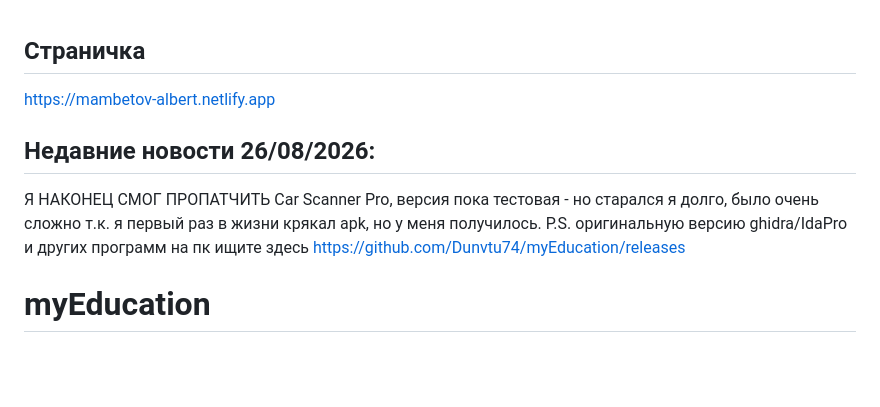
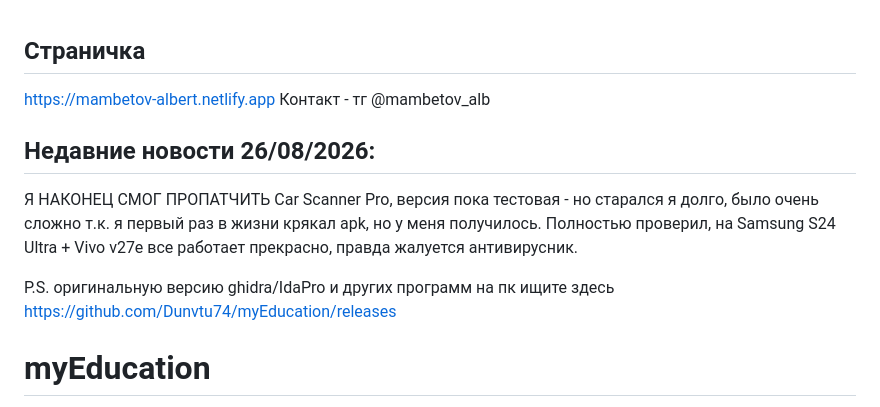
Before and after one commit to Dunvtu74/myEducation, a Markdown page: README.md, the part around the change. Rendered like a GitHub page; blank space fills up the shorter version.

```diff
--- a/README.md
+++ b/README.md
@@ -1,8 +1,12 @@
 ## Страничка
 https://mambetov-albert.netlify.app
+Контакт - тг @mambetov_alb
 
 ## Недавние новости 26/08/2026:
 Я НАКОНЕЦ СМОГ ПРОПАТЧИТЬ Car Scanner Pro, версия пока тестовая - но старался я долго, было очень сложно т.к. я первый раз в жизни крякал apk, но у меня получилось.
+Полностью проверил, на Samsung S24 Ultra + Vivo v27e все работает прекрасно, правда жалуется антивирусник.
+
+
 P.S. оригинальную версию ghidra/IdaPro и других программ на пк ищите здесь https://github.com/Dunvtu74/myEducation/releases
 
 # myEducation
```
